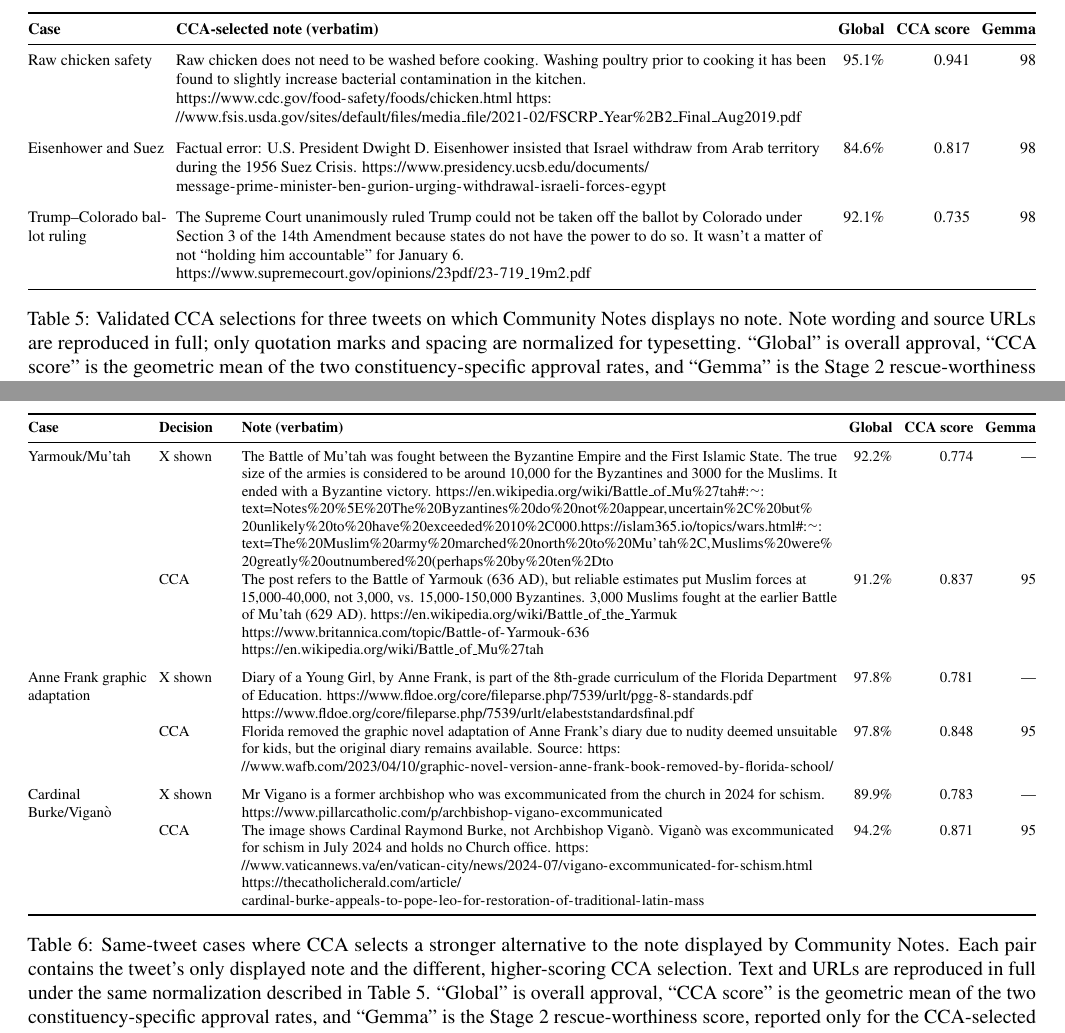
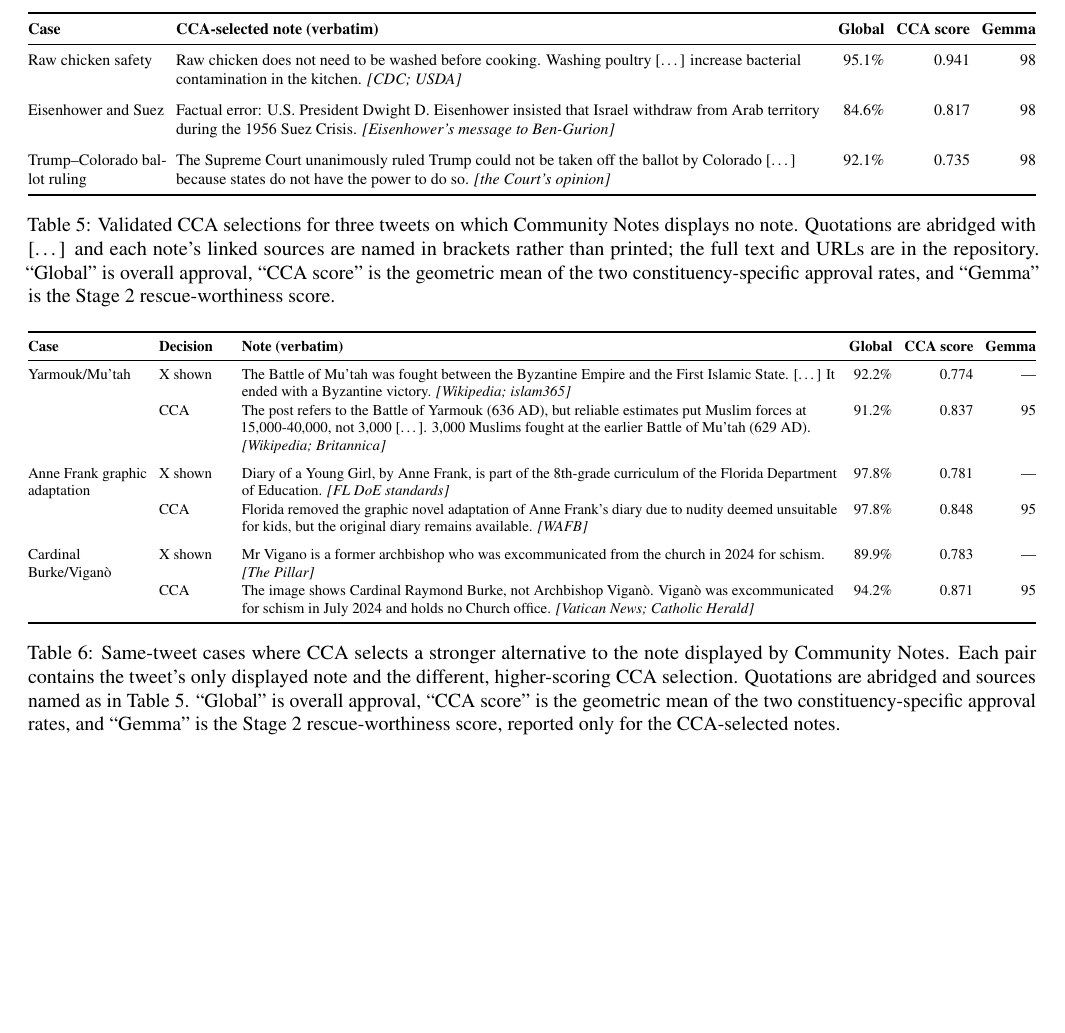
Before and after one commit to vulonviing/cross-constituency-aggregation-community-notes, a LaTeX paper (paper/main.tex): two parts of pages 10 and 11 of 17 before the commit and part of page 10 of 17 after it, the two joined at a grey line, cut so that both start at the same text, the shorter picture padded with empty space. Compiled offline with pdfLaTeX.

Commit message:
Abridge the quoted notes in the two case tables
All six cases and every score column stay; the note text is elided with
[...] and each note's sources are named rather than printed as full URLs.
Both captions now say the quotes are abridged and point at the repository
for the full text.

Also report the number the course limit is actually on: wordcount.py now
prints body prose plus tables and figures, and pdfwordcount.sh counts the
built PDF from the title to the References heading.

Main body 9,002 -> 8,955 by source count, 9,578 -> 9,388 by PDF count.

Co-Authored-By: Claude Opus 5 <noreply@anthropic.com>

```diff
--- a/paper/main.tex
+++ b/paper/main.tex
@@ -868,11 +868,6 @@ rather than estimate the average quality of either population.
 Tables~\ref{tab:hidden-rescue-cases} and \ref{tab:better-alternatives}
 reproduce them and their linked sources in full.
 
-\urldef{\rawChickenStudyUrl}\url{https://www.fsis.usda.gov/sites/default/files/media_file/2021-02/FSCRP_Year%2B2_Final_Aug2019.pdf}
-\urldef{\mutahShownWikiUrl}\url{https://en.wikipedia.org/wiki/Battle_of_Mu%27tah#:~:text=Notes%20%5E%20The%20Byzantines%20do%20not%20appear,uncertain%2C%20but%20unlikely%20to%20have%20exceeded%2010%2C000.}
-\urldef{\mutahShownHistoryUrl}\url{https://islam365.io/topics/wars.html#:~:text=The%20Muslim%20army%20marched%20north%20to%20Mu'tah%2C,Muslims%20were%20greatly%20outnumbered%20(perhaps%20by%20ten%2Dto}
-\urldef{\mutahCcaWikiUrl}\url{https://en.wikipedia.org/wiki/Battle_of_Mu%27tah}
-
 \begin{table*}[t]
 \centering
 \footnotesize
@@ -884,32 +879,29 @@ reproduce them and their linked sources in full.
 \textbf{Global} & \textbf{CCA score} & \textbf{Gemma} \\
 \midrule
 Raw chicken safety &
-Raw chicken does not need to be washed before cooking. Washing poultry prior
-to cooking it has been found to slightly increase bacterial contamination in
-the kitchen. \url{https://www.cdc.gov/food-safety/foods/chicken.html}
-\rawChickenStudyUrl
+Raw chicken does not need to be washed before cooking. Washing poultry
+[\ldots] increase bacterial contamination in the kitchen. \emph{[CDC; USDA]}
 & 95.1\% & 0.941 & 98 \\
 \addlinespace
 Eisenhower and Suez &
 Factual error: U.S. President Dwight D. Eisenhower insisted that Israel
 withdraw from Arab territory during the 1956 Suez Crisis.
-\url{https://www.presidency.ucsb.edu/documents/message-prime-minister-ben-gurion-urging-withdrawal-israeli-forces-egypt}
+\emph{[Eisenhower's message to Ben-Gurion]}
 & 84.6\% & 0.817 & 98 \\
 \addlinespace
 Trump--Colorado ballot ruling &
 The Supreme Court unanimously ruled Trump could not be taken off the ballot by
-Colorado under Section 3 of the 14th Amendment because states do not have the
-power to do so. It wasn't a matter of not ``holding him accountable'' for
-January 6. \url{https://www.supremecourt.gov/opinions/23pdf/23-719_19m2.pdf}
+Colorado [\ldots] because states do not have the power to do so.
+\emph{[the Court's opinion]}
 & 92.1\% & 0.735 & 98 \\
 \bottomrule
 \end{tabularx}
 \caption{Validated CCA selections for three tweets on which Community Notes
-displays no note. Note wording and source URLs are reproduced in full; only
-quotation marks and spacing are normalized for typesetting.
-``Global'' is overall approval, ``CCA score'' is the geometric mean of the two
-constituency-specific approval rates, and ``Gemma'' is the Stage 2
-rescue-worthiness score.}
+displays no note. Quotations are abridged with [\ldots] and each note's linked
+sources are named in brackets rather than printed; the full text and URLs are
+in the repository. ``Global'' is overall approval, ``CCA score'' is the
+geometric mean of the two constituency-specific approval rates, and ``Gemma''
+is the Stage 2 rescue-worthiness score.}
 \label{tab:hidden-rescue-cases}
 \end{table*}
 
@@ -925,52 +917,41 @@ rescue-worthiness score.}
 \midrule
 Yarmouk/Mu'tah & X shown &
 The Battle of Mu'tah was fought between the Byzantine Empire and the First
-Islamic State. The true size of the armies is considered to be around 10,000
-for the Byzantines and 3000 for the Muslims. It ended with a Byzantine
-victory.
-\mutahShownWikiUrl
-\mutahShownHistoryUrl
+Islamic State. [\ldots] It ended with a Byzantine victory.
+\emph{[Wikipedia; islam365]}
 & 92.2\% & 0.774 & --- \\
 & CCA &
 The post refers to the Battle of Yarmouk (636 AD), but reliable estimates put
-Muslim forces at 15,000-40,000, not 3,000, vs. 15,000-150,000 Byzantines.
-3,000 Muslims fought at the earlier Battle of Mu'tah (629 AD).
-\url{https://en.wikipedia.org/wiki/Battle_of_the_Yarmuk}
-\url{https://www.britannica.com/topic/Battle-of-Yarmouk-636}
-\mutahCcaWikiUrl
+Muslim forces at 15,000-40,000, not 3,000 [\ldots]. 3,000 Muslims fought at the
+earlier Battle of Mu'tah (629 AD). \emph{[Wikipedia; Britannica]}
 & 91.2\% & 0.837 & 95 \\
 \addlinespace
 Anne Frank graphic adaptation & X shown &
 Diary of a Young Girl, by Anne Frank, is part of the 8th-grade curriculum of
-the Florida Department of Education.
-\url{https://www.fldoe.org/core/fileparse.php/7539/urlt/pgg-8-standards.pdf}
-\url{https://www.fldoe.org/core/fileparse.php/7539/urlt/elabeststandardsfinal.pdf}
+the Florida Department of Education. \emph{[FL DoE standards]}
 & 97.8\% & 0.781 & --- \\
 & CCA &
 Florida removed the graphic novel adaptation of Anne Frank's diary due to
 nudity deemed unsuitable for kids, but the original diary remains available.
-Source:
-\url{https://www.wafb.com/2023/04/10/graphic-novel-version-anne-frank-book-removed-by-florida-school/}
+\emph{[WAFB]}
 & 97.8\% & 0.848 & 95 \\
 \addlinespace
 Cardinal Burke/Vigan\`o & X shown &
 Mr Vigano is a former archbishop who was excommunicated from the church in
-2024 for schism.
-\url{https://www.pillarcatholic.com/p/archbishop-vigano-excommunicated}
+2024 for schism. \emph{[The Pillar]}
 & 89.9\% & 0.783 & --- \\
 & CCA &
 The image shows Cardinal Raymond Burke, not Archbishop Vigan\`o. Vigan\`o was
 excommunicated for schism in July 2024 and holds no Church office.
-\url{https://www.vaticannews.va/en/vatican-city/news/2024-07/vigano-excommunicated-for-schism.html}
-\url{https://thecatholicherald.com/article/cardinal-burke-appeals-to-pope-leo-for-restoration-of-traditional-latin-mass}
+\emph{[Vatican News; Catholic Herald]}
 & 94.2\% & 0.871 & 95 \\
 \bottomrule
 \end{tabularx}
 \caption{Same-tweet cases where CCA selects a stronger alternative to the note
 displayed by Community Notes. Each pair contains the tweet's only displayed
-note and the different, higher-scoring CCA selection. Text and URLs are
-reproduced in full under the same normalization described in
-Table~\ref{tab:hidden-rescue-cases}. ``Global'' is overall approval, ``CCA
+note and the different, higher-scoring CCA selection. Quotations are abridged
+and sources named as in Table~\ref{tab:hidden-rescue-cases}. ``Global'' is
+overall approval, ``CCA
 score'' is the geometric mean of the two constituency-specific approval rates,
 and ``Gemma'' is the Stage 2 rescue-worthiness score, reported only for the
 CCA-selected notes.}
```
Also changed, not shown: 2 other files.
